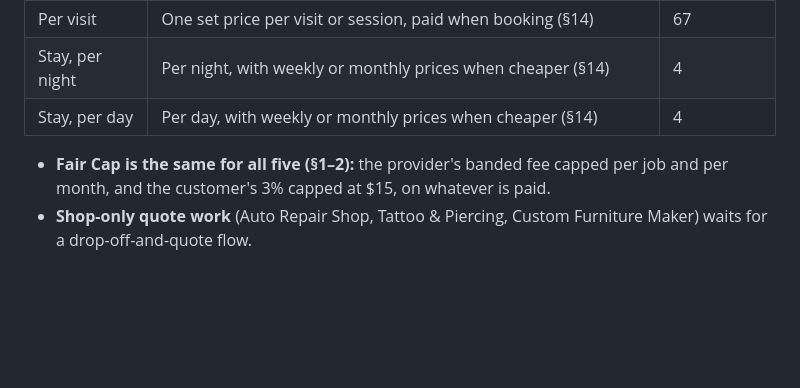
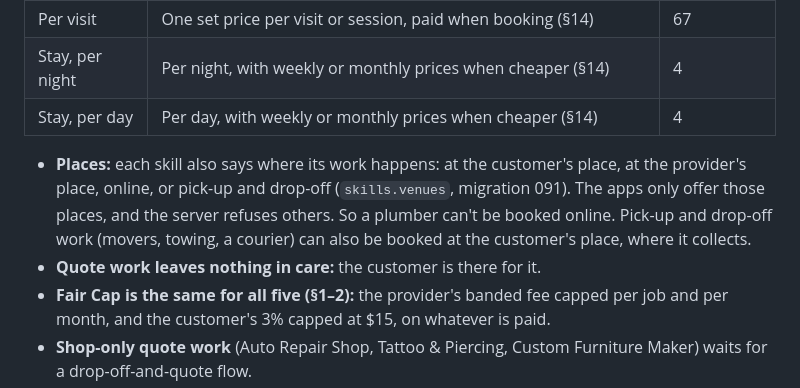
Before and after one commit to SRAYAPANENI/SKoFy-Website, a Markdown page: docs/MONEY_RULES_DESIGN.md, the part around the change. Rendered like a GitHub page; blank space fills up the shorter version.

Commit message:
Docs: where each skill is done; voice assistant measurements and redesign
Co-Authored-By: Claude Opus 5.5 <noreply@anthropic.com>

```diff
--- a/docs/MONEY_RULES_DESIGN.md
+++ b/docs/MONEY_RULES_DESIGN.md
@@ -703,6 +703,8 @@ Decided 2026-10-29 (`app/domain/skill_pricing.py`, `data/catalogue/pricing.py`,
 | Stay, per night | Per night, with weekly or monthly prices when cheaper (§14) | 4 |
 | Stay, per day | Per day, with weekly or monthly prices when cheaper (§14) | 4 |
 
+- **Places:** each skill also says where its work happens: at the customer's place, at the provider's place, online, or pick-up and drop-off (`skills.venues`, migration 091). The apps only offer those places, and the server refuses others. So a plumber can't be booked online. Pick-up and drop-off work (movers, towing, a courier) can also be booked at the customer's place, where it collects.
+- **Quote work leaves nothing in care:** the customer is there for it.
 - **Fair Cap is the same for all five (§1–2):** the provider's banded fee capped per job and per month, and the customer's 3% capped at $15, on whatever is paid.
 - **Shop-only quote work** (Auto Repair Shop, Tattoo & Piercing, Custom Furniture Maker) waits for a drop-off-and-quote flow.
 - **Commission-paid professions** (Insurance Agent, Real Estate Agent and similar) can only be booked as a quoted fee.
```
Also changed, not shown: docs/VOICE_ASSISTANT_DESIGN.md (added, +60 -0 lines).
